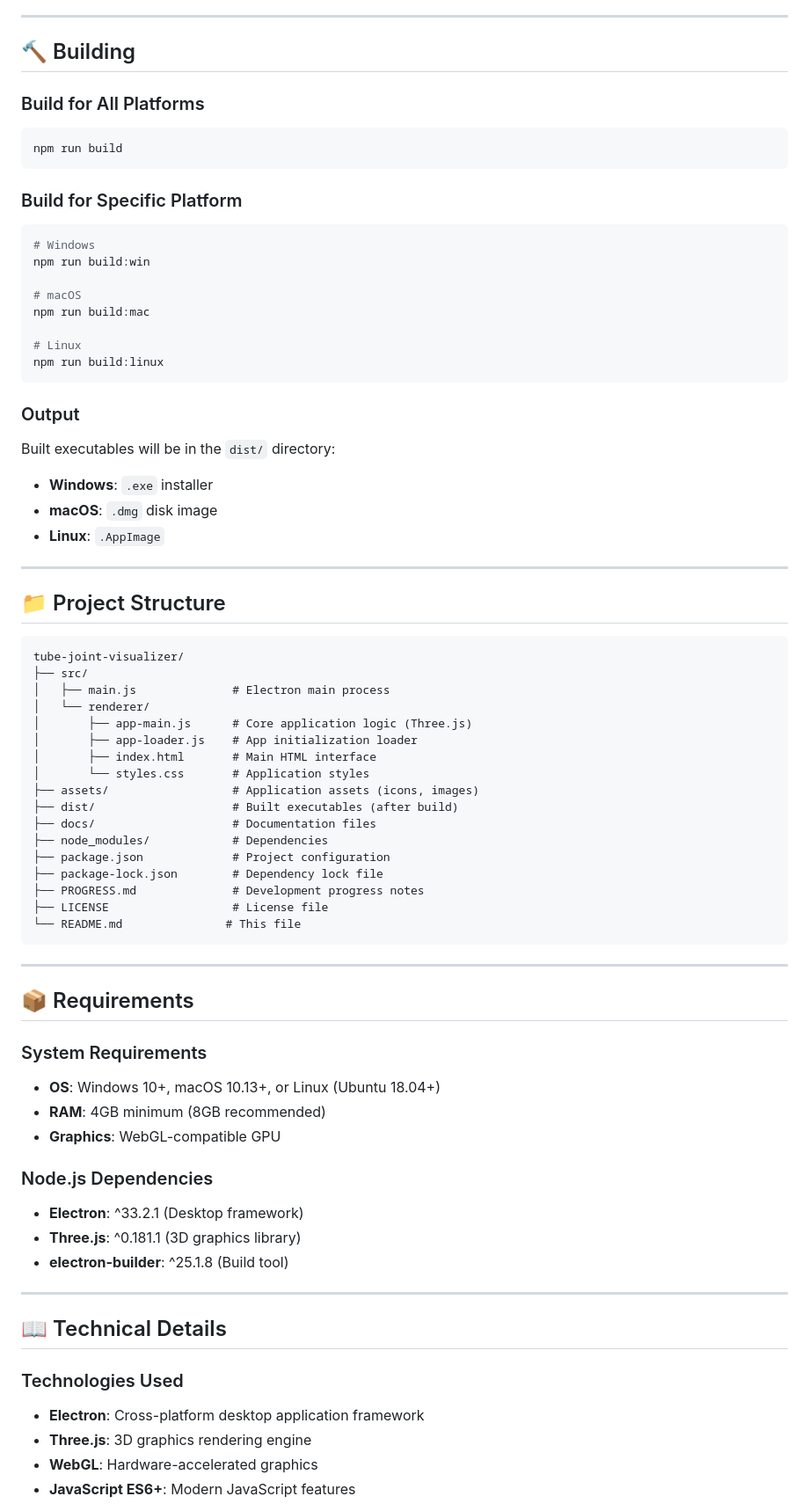
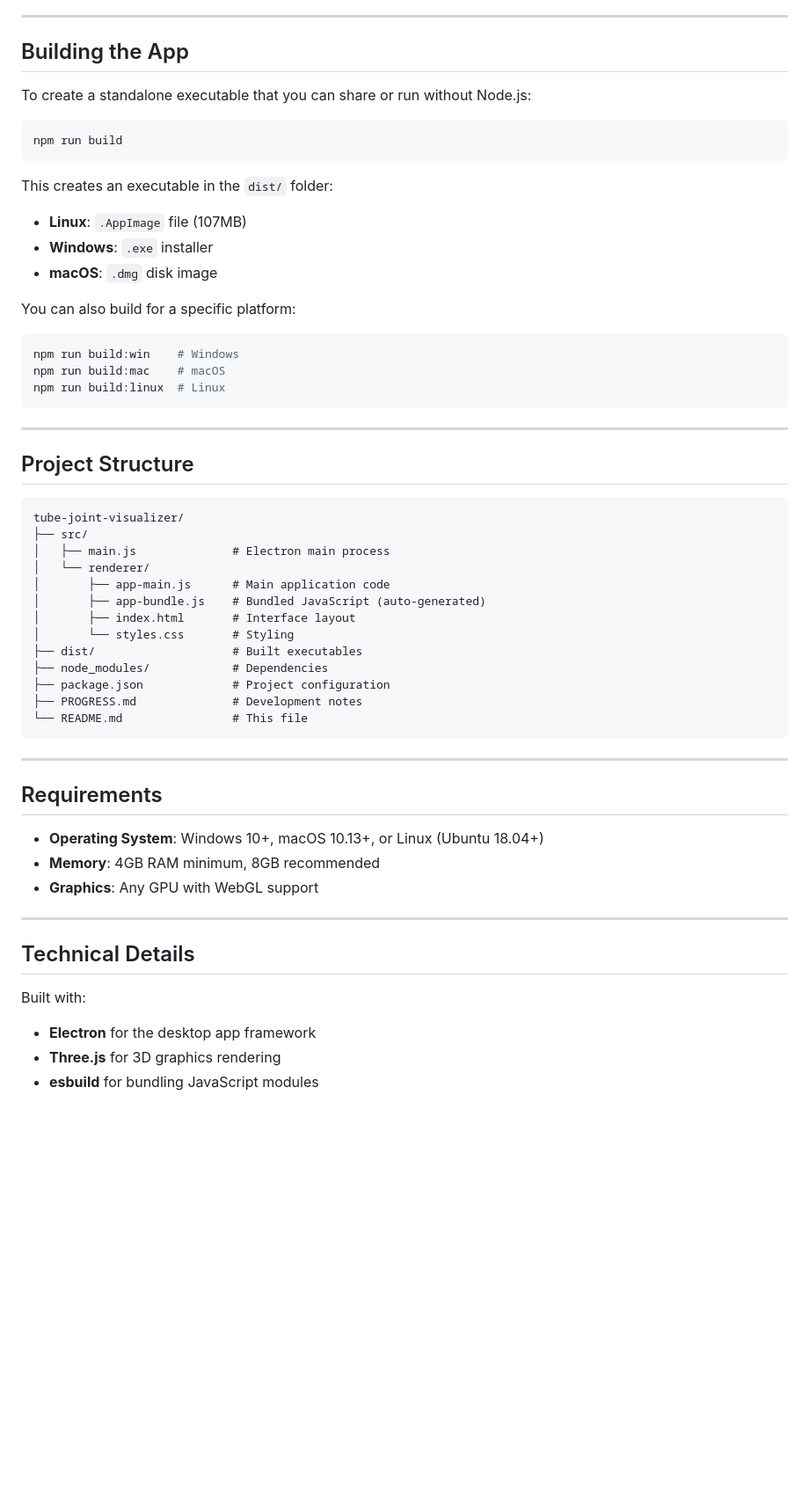
Before and after one commit to Bahatisteven/tube-joint-visualizer, a Markdown page: README.md, the part around the change printed below. Shown: that part at 88% size. GitHub-like rendering; blank space fills up the shorter version.

````diff
--- a/README.md
+++ b/README.md
@@ -147,76 +107,60 @@ An interactive 3D desktop application for designing and visualizing rectangular/
 
 ---
 
-## 🔨 Building
+## Building the App
 
-### Build for All Platforms
+To create a standalone executable that you can share or run without Node.js:
+
 ```bash
 npm run build
 ```
 
-### Build for Specific Platform
-```bash
-# Windows
-npm run build:win
-
-# macOS
-npm run build:mac
-
-# Linux
-npm run build:linux
-```
-
-### Output
-Built executables will be in the `dist/` directory:
+This creates an executable in the `dist/` folder:
+- **Linux**: `.AppImage` file (107MB)
 - **Windows**: `.exe` installer
 - **macOS**: `.dmg` disk image
-- **Linux**: `.AppImage`
+
+You can also build for a specific platform:
+```bash
+npm run build:win    # Windows
+npm run build:mac    # macOS
+npm run build:linux  # Linux
+```
 
 ---
 
-## 📁 Project Structure
+## Project Structure
 
 ```
 tube-joint-visualizer/
 ├── src/
 │   ├── main.js              # Electron main process
 │   └── renderer/
-│       ├── app-main.js      # Core application logic (Three.js)
-│       ├── app-loader.js    # App initialization loader
-│       ├── index.html       # Main HTML interface
-│       └── styles.css       # Application styles
-├── assets/                  # Application assets (icons, images)
-├── dist/                    # Built executables (after build)
-├── docs/                    # Documentation files
+│       ├── app-main.js      # Main application code
+│       ├── app-bundle.js    # Bundled JavaScript (auto-generated)
+│       ├── index.html       # Interface layout
+│       └── styles.css       # Styling
+├── dist/                    # Built executables
 ├── node_modules/            # Dependencies
 ├── package.json             # Project configuration
-├── package-lock.json        # Dependency lock file
-├── PROGRESS.md              # Development progress notes
-├── LICENSE                  # License file
-└── README.md               # This file
+├── PROGRESS.md              # Development notes
+└── README.md                # This file
 ```
 
 ---
 
-## 📦 Requirements
+## Requirements
 
-### System Requirements
-- **OS**: Windows 10+, macOS 10.13+, or Linux (Ubuntu 18.04+)
-- **RAM**: 4GB minimum (8GB recommended)
-- **Graphics**: WebGL-compatible GPU
-
-### Node.js Dependencies
-- **Electron**: ^33.2.1 (Desktop framework)
-- **Three.js**: ^0.181.1 (3D graphics library)
-- **electron-builder**: ^25.1.8 (Build tool)
+- **Operating System**: Windows 10+, macOS 10.13+, or Linux (Ubuntu 18.04+)
+- **Memory**: 4GB RAM minimum, 8GB recommended
+- **Graphics**: Any GPU with WebGL support
 
 ---
 
-## 📖 Technical Details
+## Technical Details
 
-### Technologies Used
-- **Electron**: Cross-platform desktop application framework
-- **Three.js**: 3D graphics rendering engine
-- **WebGL**: Hardware-accelerated graphics
-- **JavaScript ES6+**: Modern JavaScript features
+Built with:
+- **Electron** for the desktop app framework
+- **Three.js** for 3D graphics rendering
+- **esbuild** for bundling JavaScript modules
 
````
Also changed, not shown: other parts of README.md (+76 -153 lines), PROGRESS.md (+142 -241 lines).
